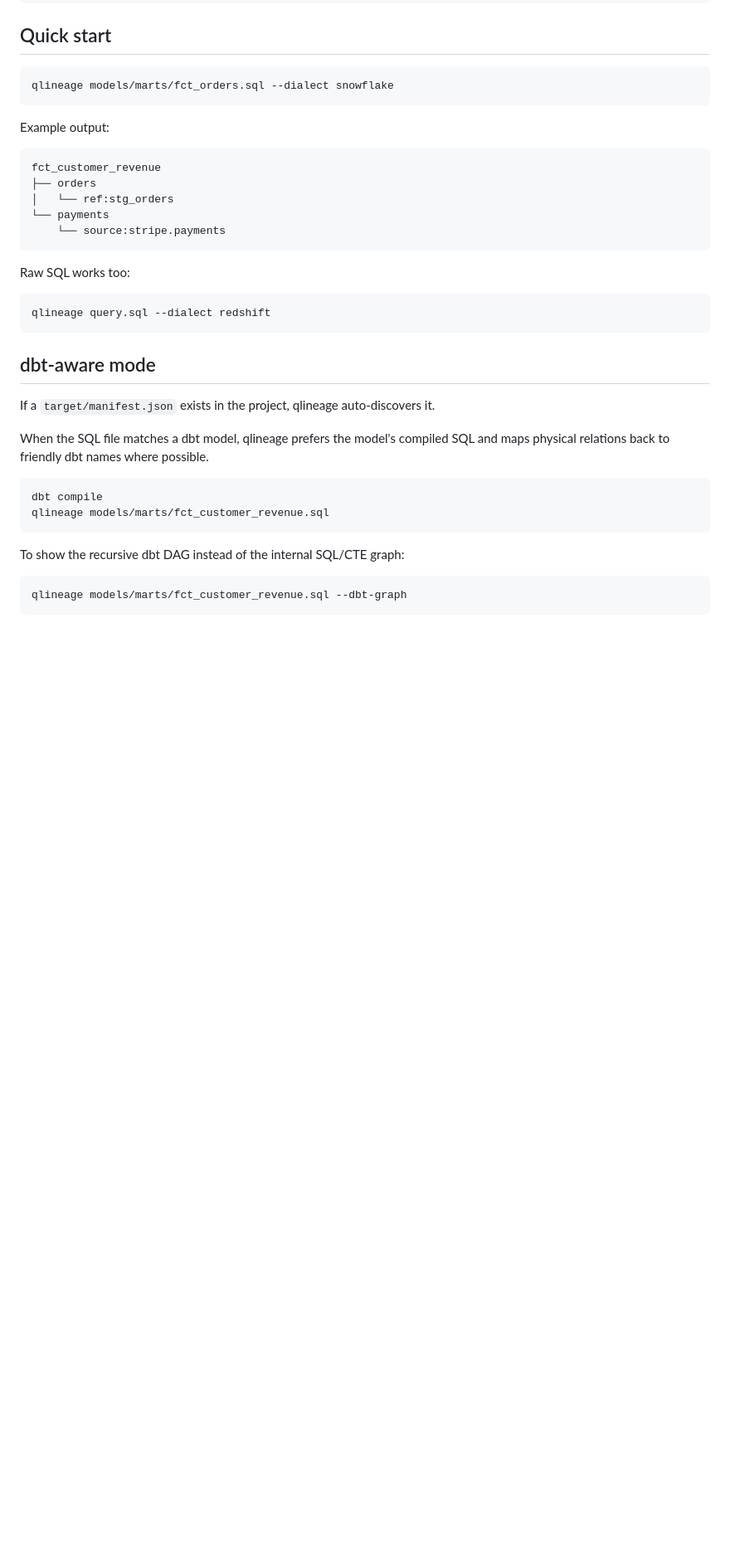
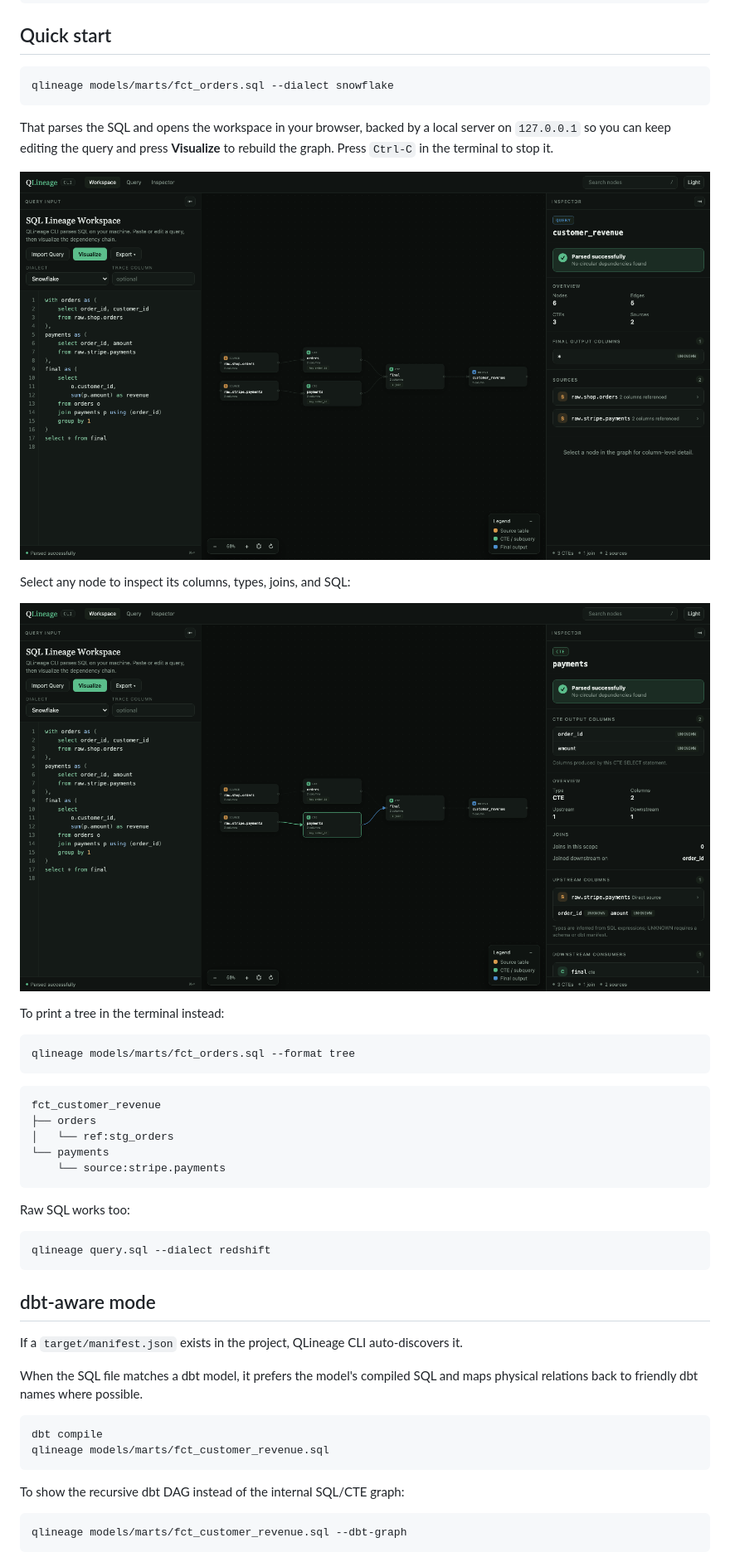
Before and after one commit to MarkPhamm/qlineage_cli, a Markdown page: README.md, the part around one of its changes. Shown at 83% size. Rendered like a GitHub page; pictures changed too: docs/inspector.png (added), docs/workspace.png (added); blank space fills up the shorter version.

````diff
--- a/README.md
+++ b/README.md
@@ -34,7 +34,19 @@ uv tool install git+https://github.com/MarkPhamm/qlineage_cli.git
 qlineage models/marts/fct_orders.sql --dialect snowflake
 ```
 
-Example output:
+That parses the SQL and opens the workspace in your browser, backed by a local server on `127.0.0.1` so you can keep editing the query and press **Visualize** to rebuild the graph. Press `Ctrl-C` in the terminal to stop it.
+
+![QLineage CLI workspace](https://raw.githubusercontent.com/MarkPhamm/qlineage_cli/main/docs/workspace.png)
+
+Select any node to inspect its columns, types, joins, and SQL:
+
+![Node inspector](https://raw.githubusercontent.com/MarkPhamm/qlineage_cli/main/docs/inspector.png)
+
+To print a tree in the terminal instead:
+
+```bash
+qlineage models/marts/fct_orders.sql --format tree
+```
 
 ```text
 fct_customer_revenue
@@ -52,9 +64,9 @@ qlineage query.sql --dialect redshift
 
 ## dbt-aware mode
 
-If a `target/manifest.json` exists in the project, qlineage auto-discovers it.
+If a `target/manifest.json` exists in the project, QLineage CLI auto-discovers it.
 
-When the SQL file matches a dbt model, qlineage prefers the model's compiled SQL and maps physical relations back to friendly dbt names where possible.
+When the SQL file matches a dbt model, it prefers the model's compiled SQL and maps physical relations back to friendly dbt names where possible.
 
 ```bash
 dbt compile
````
Also changed, not shown: other parts of README.md (+75 -15 lines), 15 other files.
